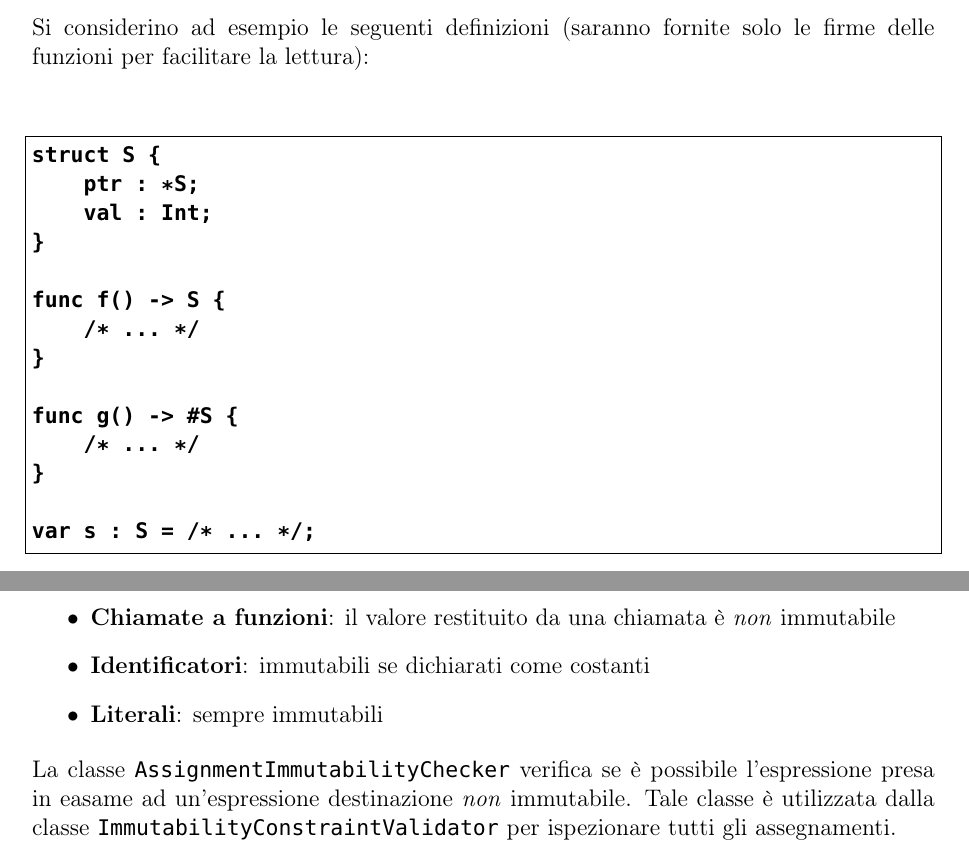
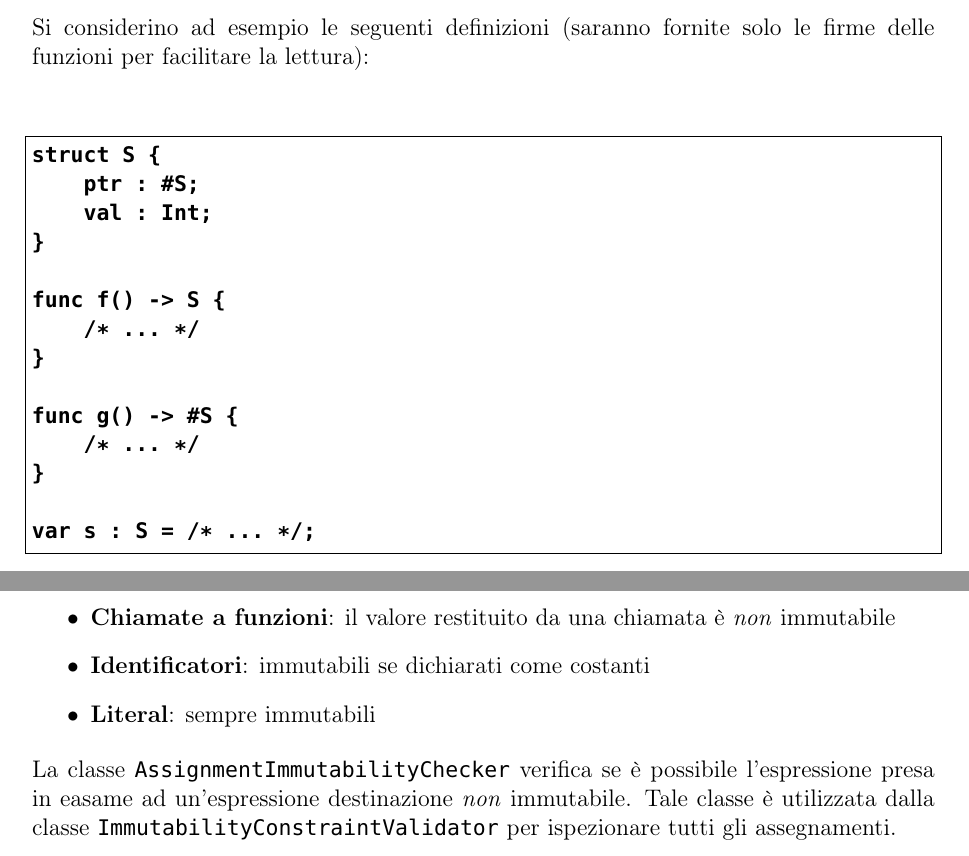
Before and after one commit to fDero/unina-Basalt, a LaTeX document (tex/main.tex, which reads tex/Implementazione/PreProcessing/Immutability.tex, tex/Implementazione/PreProcessing/ObservabilityDeducer.tex): two parts of pages 99 and 101 of 102, joined at a grey line, cut so that both start at the same text. Compiled offline with pdfLaTeX.

Commit message:
Update tex documentation

```diff
--- a/tex/Implementazione/PreProcessing/Immutability.tex
+++ b/tex/Implementazione/PreProcessing/Immutability.tex
@@ -33,7 +33,7 @@ di un'espressione è la seguente:
     \item \textbf{Accessi a cella}: immutabili se è immutabile l'operando
     \item \textbf{Chiamate a funzioni}: il valore restituito da una chiamata è \textit{non} immutabile
     \item \textbf{Identificatori}: immutabili se dichiarati come costanti
-    \item \textbf{Literali}: sempre immutabili
+    \item \textbf{Literal}: sempre immutabili
 \end{itemize}
 
 La classe \texttt{AssignmentImmutabilityChecker} verifica se è possibile l'espressione presa in easame
--- a/tex/Implementazione/PreProcessing/ObservabilityDeducer.tex
+++ b/tex/Implementazione/PreProcessing/ObservabilityDeducer.tex
@@ -40,7 +40,7 @@ delle funzioni per facilitare la lettura): \\
 \vspace{0.5cm}
 \begin{lstlisting}[frame=single]
 struct S {
-    ptr : *S;
+    ptr : #S;
     val : Int;
 }
 
```
Also changed, not shown: tex/Implementazione/PreProcessing/ObservabilityDeducer.tex (2 more changed lines).
